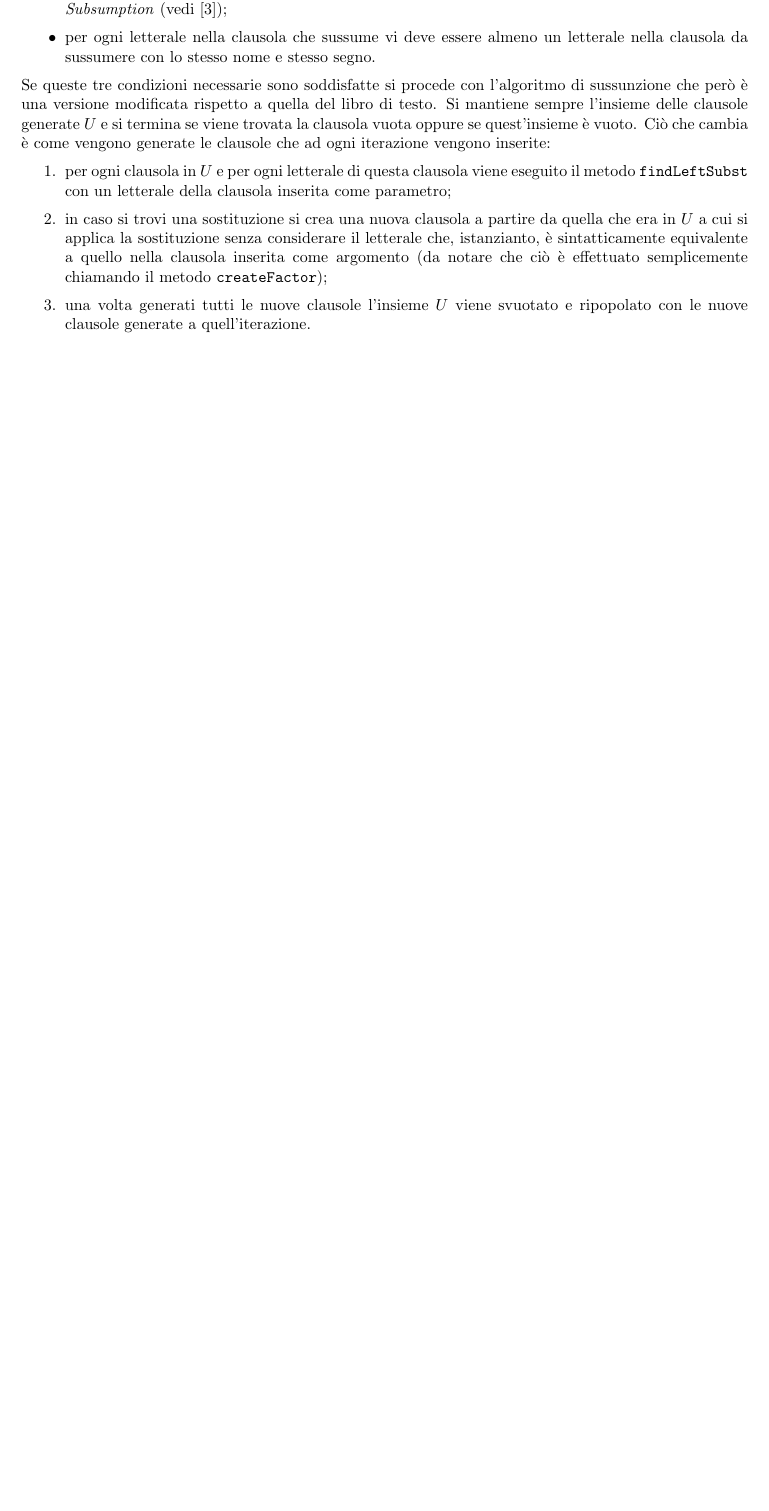
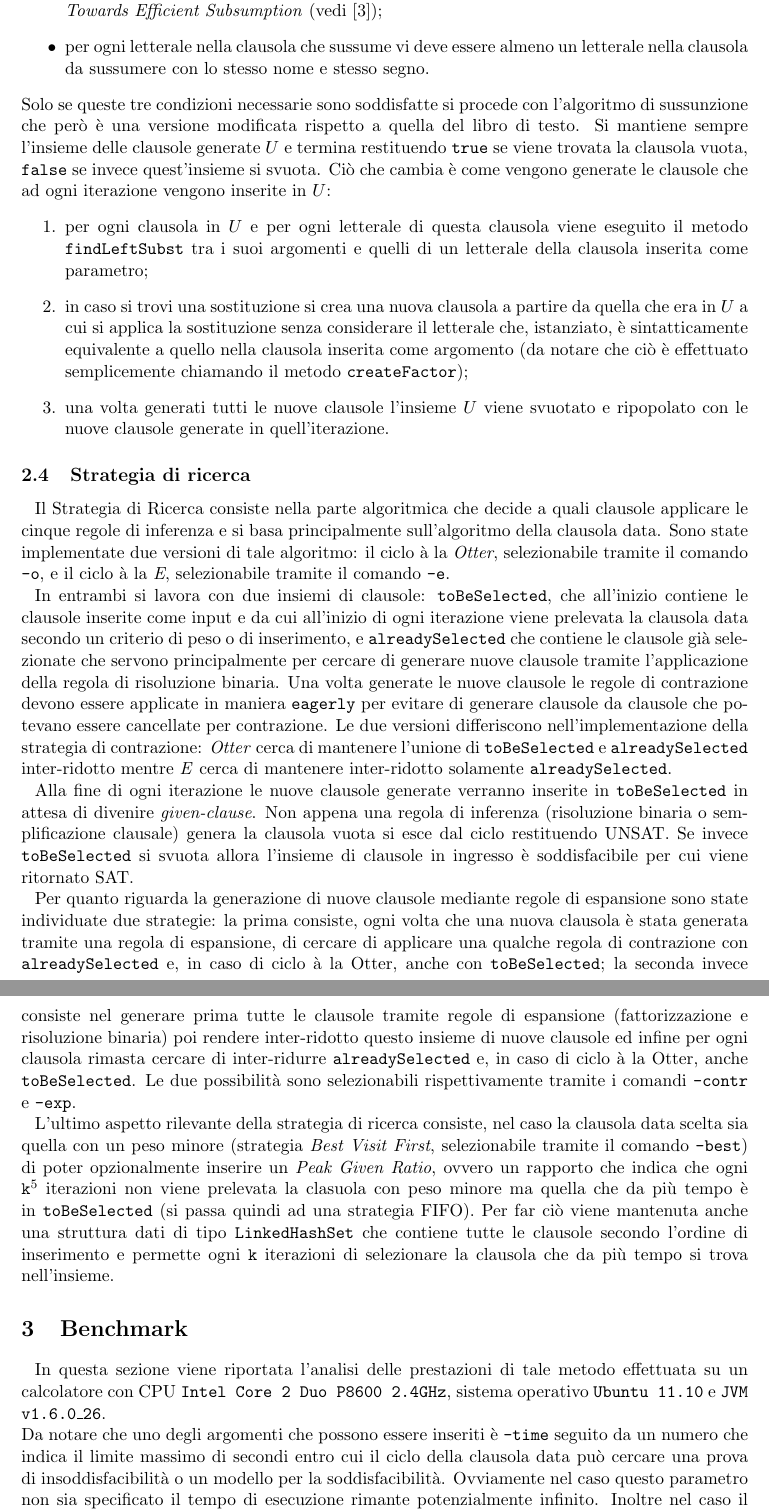
Before and after one commit to escapin/givenClauseLoop, a LaTeX document (doc/report.tex): part of page 4 of 5 before the commit and two parts of pages 5 and 6 of 6 after it, the two joined at a grey line, cut so that both start at the same text, the shorter picture padded with empty space. Compiled offline with pdfLaTeX.

Commit message:
benchmark to do

```diff
--- a/doc/report.tex
+++ b/doc/report.tex
@@ -122,9 +122,22 @@ Per quanto riguarda la sussunzione, di gran lunga la regola di inferenza più on
 \item il numero di simboli della clausola che sussume deve essere minore o uguale al numero di simboli della clausola da sussumere: questa condizione è stata dimostrata nel paper \emph{Towards Efficient Subsumption} (vedi \cite{efficientSubsum});
 \item per ogni letterale nella clausola che sussume vi deve essere almeno un letterale nella clausola da sussumere con lo stesso nome e stesso segno.
 \end{itemize}
-Se queste tre condizioni necessarie sono soddisfatte si procede con l'algoritmo di sussunzione che però è una versione modificata rispetto a quella del libro di testo. Si mantiene sempre l'insieme delle clausole generate $U$ e si termina se viene trovata la clausola vuota oppure se quest'insieme è vuoto. Ciò che cambia è come vengono generate le clausole che ad ogni iterazione vengono inserite:
+Solo se queste tre condizioni necessarie sono soddisfatte si procede con l'algoritmo di sussunzione che però è una versione modificata rispetto a quella del libro di testo. Si mantiene sempre l'insieme delle clausole generate $U$ e termina restituendo \texttt{true} se viene trovata la clausola vuota, \texttt{false} se invece quest'insieme si svuota. Ciò che cambia è come vengono generate le clausole che ad ogni iterazione vengono inserite in $U$:
 \begin{enumerate}
-\item per ogni clausola in $U$ e per ogni letterale di questa clausola viene eseguito il metodo \texttt{findLeftSubst} con un letterale della clausola inserita come parametro;
-\item in caso si trovi una sostituzione si crea una nuova clausola a partire da quella che era in $U$ a cui si applica la sostituzione senza considerare il letterale che, istanzianto, è sintatticamente equivalente a quello nella clausola inserita come argomento (da notare che ciò è effettuato semplicemente chiamando il metodo \texttt{createFactor});
-\item una volta generati tutti le nuove clausole l'insieme $U$ viene svuotato e ripopolato con le nuove clausole generate a quell'iterazione.
+\item per ogni clausola in $U$ e per ogni letterale di questa clausola viene eseguito il metodo \texttt{findLeftSubst} tra i suoi argomenti e quelli di un letterale della clausola inserita come parametro;
+\item in caso si trovi una sostituzione si crea una nuova clausola a partire da quella che era in $U$ a cui si applica la sostituzione senza considerare il letterale che, istanziato, è sintatticamente equivalente a quello nella clausola inserita come argomento (da notare che ciò è effettuato semplicemente chiamando il metodo \texttt{createFactor});
+\item una volta generati tutti le nuove clausole l'insieme $U$ viene svuotato e ripopolato con le nuove clausole generate in quell'iterazione.
 \end{enumerate}
+
+\subsection{Strategia di ricerca}
+Il Strategia di Ricerca consiste nella parte algoritmica che decide a quali clausole applicare le cinque regole di inferenza e si basa principalmente sull'algoritmo della clausola data. Sono state implementate due versioni di tale algoritmo: il ciclo à la \emph{Otter}, selezionabile tramite il comando \texttt{-o}, e il ciclo à la \emph{E}, selezionabile tramite il comando \texttt{-e}. \par
+In entrambi si lavora con due insiemi di clausole: \texttt{toBeSelected}, che all'inizio contiene le clausole inserite come input e da cui all'inizio di ogni iterazione viene prelevata la clausola data secondo un criterio di peso o di inserimento, e \texttt{alreadySelected} che contiene le clausole già selezionate che servono principalmente per cercare di generare nuove clausole tramite l'applicazione della regola di risoluzione binaria.
+Una volta generate le nuove clausole le regole di contrazione devono essere applicate in maniera \texttt{eagerly} per evitare di generare clausole da clausole che potevano essere cancellate per contrazione. Le due versioni differiscono nell'implementazione della strategia di contrazione: \emph{Otter} cerca di mantenere l'unione di \texttt{toBeSelected} e \texttt{alreadySelected} inter-ridotto mentre \emph{E} cerca di mantenere inter-ridotto solamente \texttt{alreadySelected}.\par
+Alla fine di ogni iterazione le nuove clausole generate verranno inserite in \texttt{toBeSelected} in attesa di divenire \emph{given-clause}. Non appena una regola di inferenza (risoluzione binaria o semplificazione clausale) genera la clausola vuota si esce dal ciclo restituendo UNSAT. Se invece \texttt{toBeSelected} si svuota allora l'insieme di clausole in ingresso è soddisfacibile per cui viene ritornato SAT. \par
+Per quanto riguarda la generazione di nuove clausole mediante regole di espansione sono state individuate due strategie:
+la prima consiste, ogni volta che una nuova clausola è stata generata tramite una regola di espansione, di cercare di applicare una qualche regola di contrazione con \texttt{alreadySelected} e, in caso di ciclo à la Otter, anche con \texttt{toBeSelected}; la seconda invece consiste nel generare prima tutte le clausole tramite regole di espansione (fattorizzazione e risoluzione binaria) poi rendere inter-ridotto questo insieme di nuove clausole ed infine per ogni clausola rimasta cercare di inter-ridurre \texttt{alreadySelected} e, in caso di ciclo à la Otter, anche \texttt{toBeSelected}. Le due possibilità sono selezionabili rispettivamente tramite i comandi \texttt{-contr} e \texttt{-exp}.\par
+L'ultimo aspetto rilevante della strategia di ricerca consiste, nel caso la clausola data scelta sia quella con un peso minore (strategia \emph{Best Visit First}, selezionabile tramite il comando \texttt{-best}) di poter opzionalmente inserire un \emph{Peak Given Ratio}, ovvero un rapporto che indica che ogni \texttt{k}\footnote{di solito il \emph{Peak Given Ratio} è compreso tra 4 e 6} iterazioni non viene prelevata la clasuola con peso minore ma quella che da più tempo è in \texttt{toBeSelected} (si passa quindi ad una strategia FIFO). Per far ciò viene mantenuta anche una struttura dati di tipo \texttt{LinkedHashSet} che contiene tutte le clausole secondo l'ordine di inserimento e permette ogni \texttt{k} iterazioni di selezionare la clausola che da più tempo si trova nell'insieme.
+
+\section{Benchmark}
+In questa sezione viene riportata l'analisi delle prestazioni di tale metodo effettuata su un calcolatore con CPU \texttt{Intel Core 2 Duo P8600 2.4GHz}, sistema operativo \texttt{Ubuntu 11.10} e \texttt{JVM v1.6.0\_26}.\\
+Da notare che uno degli argomenti che possono essere inseriti è \texttt{-time} seguito da un numero che indica il limite massimo di secondi entro cui il ciclo della clausola data può cercare una prova di insoddisfacibilità o un modello per la soddisfacibilità. Ovviamente nel caso questo parametro non sia specificato il tempo di esecuzione rimante potenzialmente infinito. Inoltre nel caso il numero di clausole generate per regole di espansione siano tali da eccedere l'heap space della \emph{thread} che viene creata per eseguire il ciclo, allora essa viene chiusa e la risposta sarà OUT OF MEMORY.\par
```
Also changed, not shown: doc/report.pdf, doc/report.tex (11 more changed lines), 4 other files.
